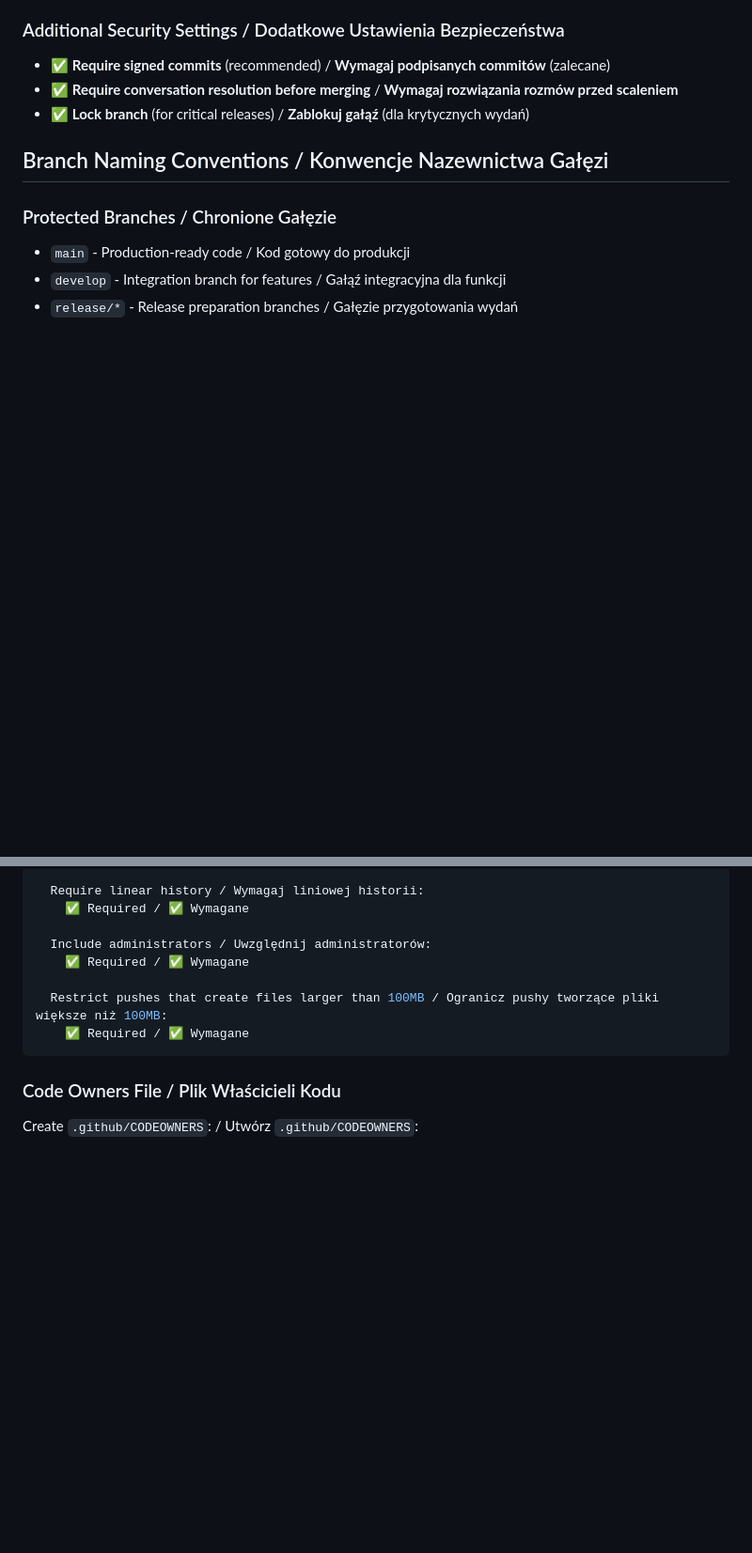
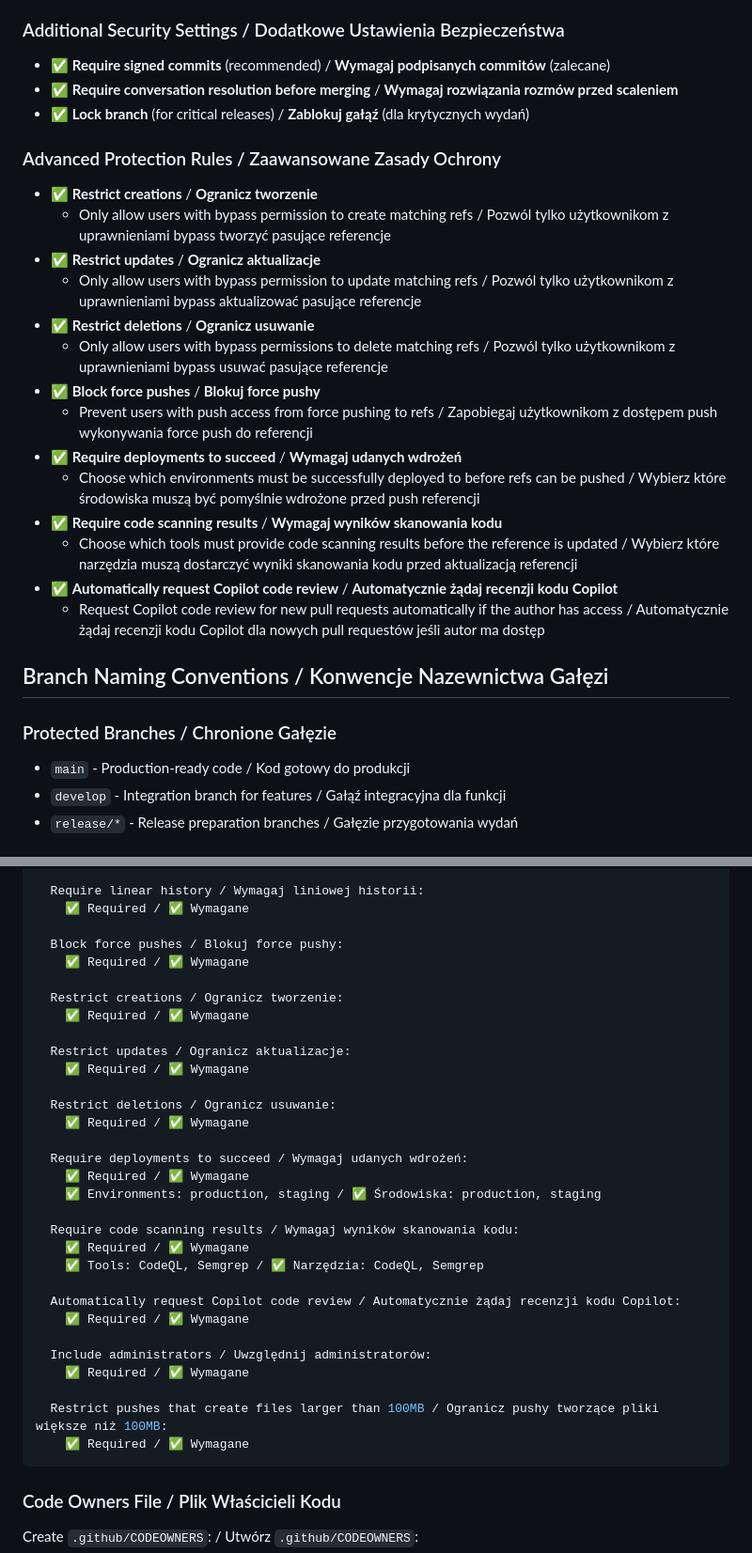
Before and after one commit to lukaszzychal/moviemind-api-public, a Markdown page: docs/branch-protection-rules.md, 2 parts joined by grey strips. Shown at 94% size. Drawn GitHub-style; blank space fills up the shorter version.

```diff
--- a/docs/branch-protection-rules.md
+++ b/docs/branch-protection-rules.md
@@ -26,6 +26,22 @@ This document outlines the recommended branch protection rules for the MovieMind
 - ✅ **Require signed commits** (recommended) / **Wymagaj podpisanych commitów** (zalecane)
 - ✅ **Require conversation resolution before merging** / **Wymagaj rozwiązania rozmów przed scaleniem**
 - ✅ **Lock branch** (for critical releases) / **Zablokuj gałąź** (dla krytycznych wydań)
+
+### Advanced Protection Rules / Zaawansowane Zasady Ochrony
+- ✅ **Restrict creations** / **Ogranicz tworzenie**
+  - Only allow users with bypass permission to create matching refs / Pozwól tylko użytkownikom z uprawnieniami bypass tworzyć pasujące referencje
+- ✅ **Restrict updates** / **Ogranicz aktualizacje**
+  - Only allow users with bypass permission to update matching refs / Pozwól tylko użytkownikom z uprawnieniami bypass aktualizować pasujące referencje
+- ✅ **Restrict deletions** / **Ogranicz usuwanie**
+  - Only allow users with bypass permissions to delete matching refs / Pozwól tylko użytkownikom z uprawnieniami bypass usuwać pasujące referencje
+- ✅ **Block force pushes** / **Blokuj force pushy**
+  - Prevent users with push access from force pushing to refs / Zapobiegaj użytkownikom z dostępem push wykonywania force push do referencji
+- ✅ **Require deployments to succeed** / **Wymagaj udanych wdrożeń**
+  - Choose which environments must be successfully deployed to before refs can be pushed / Wybierz które środowiska muszą być pomyślnie wdrożone przed push referencji
+- ✅ **Require code scanning results** / **Wymagaj wyników skanowania kodu**
+  - Choose which tools must provide code scanning results before the reference is updated / Wybierz które narzędzia muszą dostarczyć wyniki skanowania kodu przed aktualizacją referencji
+- ✅ **Automatically request Copilot code review** / **Automatycznie żądaj recenzji kodu Copilot**
+  - Request Copilot code review for new pull requests automatically if the author has access / Automatycznie żądaj recenzji kodu Copilot dla nowych pull requestów jeśli autor ma dostęp
 
 ## Branch Naming Conventions / Konwencje Nazewnictwa Gałęzi
 
@@ -114,6 +130,29 @@ Branch Protection Rule for 'main' / Zasada Ochrony Gałęzi dla 'main':
   Require linear history / Wymagaj liniowej historii:
     ✅ Required / ✅ Wymagane
 
+  Block force pushes / Blokuj force pushy:
+    ✅ Required / ✅ Wymagane
+
+  Restrict creations / Ogranicz tworzenie:
+    ✅ Required / ✅ Wymagane
+
+  Restrict updates / Ogranicz aktualizacje:
+    ✅ Required / ✅ Wymagane
+
+  Restrict deletions / Ogranicz usuwanie:
+    ✅ Required / ✅ Wymagane
+
+  Require deployments to succeed / Wymagaj udanych wdrożeń:
+    ✅ Required / ✅ Wymagane
+    ✅ Environments: production, staging / ✅ Środowiska: production, staging
+
+  Require code scanning results / Wymagaj wyników skanowania kodu:
+    ✅ Required / ✅ Wymagane
+    ✅ Tools: CodeQL, Semgrep / ✅ Narzędzia: CodeQL, Semgrep
+
+  Automatically request Copilot code review / Automatycznie żądaj recenzji kodu Copilot:
+    ✅ Required / ✅ Wymagane
+
   Include administrators / Uwzględnij administratorów:
     ✅ Required / ✅ Wymagane
 
```
Also changed, not shown: other parts of docs/branch-protection-rules.md (+24 -0 lines).
